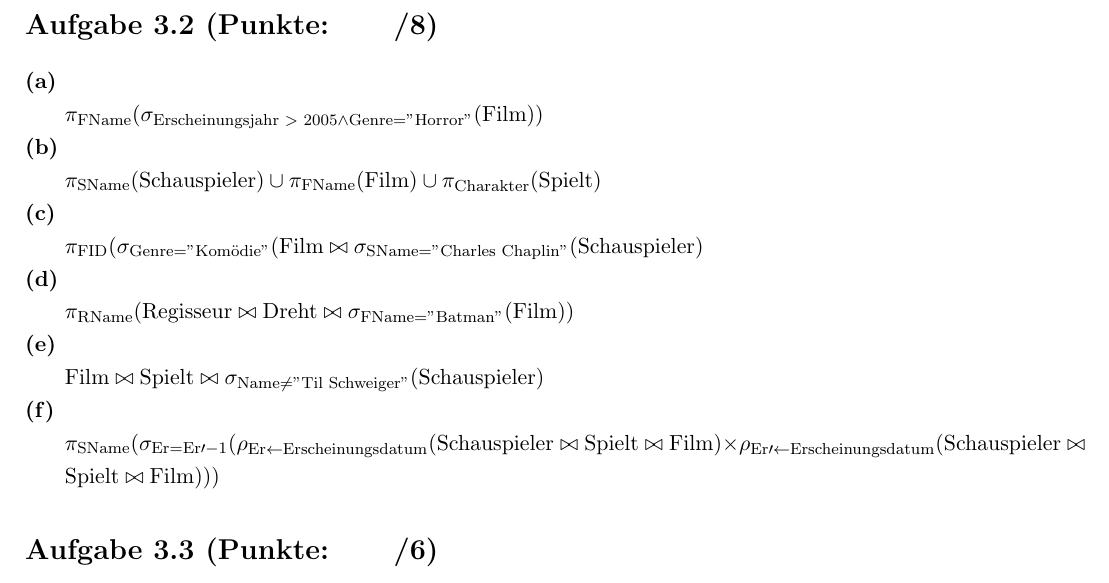
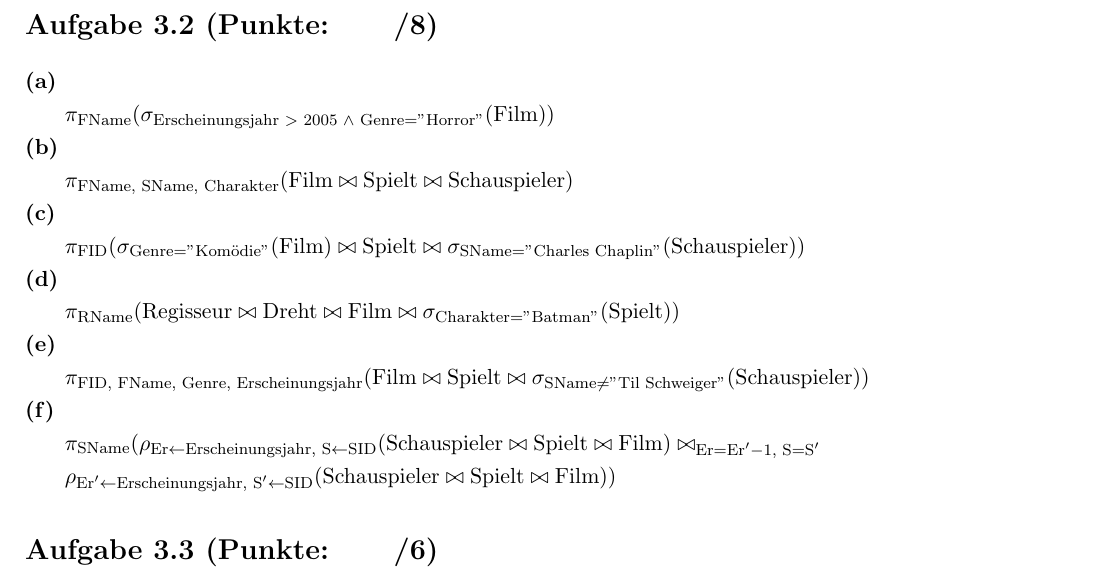
Before and after one commit to dslize/DBIS, a LaTeX document (u03/u03.tex): part of page 2 of 2, cut so that both start at the same text. Compiled offline with pdfLaTeX.

Commit message:
Lastminute Änderungen 3.2

```diff
--- a/u03/u03.tex
+++ b/u03/u03.tex
@@ -151,27 +151,28 @@ Name & Herzfrequenz \\\hline
 \aufgabe{2}{\pp}
 \aufgabenteil{a}
 \begin{adjustwidth}{20pt}{20pt}
-$\pi_{\text{FName}}(\sigma_{\text{Erscheinungsjahr $>$ 2005} \wedge \text{Genre="Horror"} }(\text{Film}))$
+$\pi_{\text{FName}}(\sigma_{\text{Erscheinungsjahr $>$ 2005 } \wedge \text{ Genre="Horror"} }(\text{Film}))$
 \end{adjustwidth}
 \aufgabenteil{b}
 \begin{adjustwidth}{20pt}{20pt}
-$\pi_{\text{SName}}(\text{Schauspieler}) \cup \pi_{\text{FName}}(\text{Film}) \cup \pi_{\text{Charakter}}(\text{Spielt})$
+$\pi_{\text{FName, SName, Charakter}}(\text{Film} \bowtie \text{Spielt} \bowtie \text{Schauspieler})$
 \end{adjustwidth}
 \aufgabenteil{c}
 \begin{adjustwidth}{20pt}{20pt}
-$\pi_{\text{FID}}(\sigma_{\text{Genre="Komödie"} }(\text{Film} \bowtie \sigma_{\text{SName="Charles Chaplin"}}(\text{Schauspieler})$
+$\pi_{\text{FID}}(\sigma_{\text{Genre="Komödie"} }(\text{Film}) \bowtie \text{Spielt} \bowtie \sigma_{\text{SName="Charles Chaplin"}}(\text{Schauspieler}))$
 \end{adjustwidth}
 \aufgabenteil{d}
 \begin{adjustwidth}{20pt}{20pt}
-$\pi_{\text{RName}}(\text{Regisseur} \bowtie \text{Dreht} \bowtie \sigma_{\text{FName="Batman"}}(\text{Film}))$
+$\pi_{\text{RName}}(\text{Regisseur} \bowtie \text{Dreht} \bowtie \text{Film} \bowtie \sigma_{\text{Charakter="Batman"}}(\text{Spielt}))$
 \end{adjustwidth}
 \aufgabenteil{e}
 \begin{adjustwidth}{20pt}{20pt}
-$\text{Film} \bowtie \text{Spielt} \bowtie \sigma_{\text{Name} \neq \text{"Til Schweiger"}}(\text{Schauspieler})$
+$\pi_{\text{FID, FName, Genre, Erscheinungsjahr}}(\text{Film} \bowtie \text{Spielt} \bowtie \sigma_{\text{SName} \neq \text{"Til Schweiger"}}(\text{Schauspieler}))$
 \end{adjustwidth}
 \aufgabenteil{f}
 \begin{adjustwidth}{20pt}{20pt}
-$\pi_{\text{SName}}(\sigma_{\text{Er} = \text{Er}\prime - 1}(\rho_{\text{Er} \leftarrow \text{Erscheinungsdatum}}(\text{Schauspieler} \bowtie \text{Spielt} \bowtie \text{Film}) \times \rho_{\text{Er}\prime \leftarrow \text{Erscheinungsdatum}}(\text{Schauspieler} \bowtie \text{Spielt} \bowtie \text{Film})))$
+$\pi_{\text{SName}}(\rho_{\text{Er} \leftarrow \text{Erscheinungsjahr}, \text{ S} \leftarrow \text{SID}}(\text{Schauspieler} \bowtie \text{Spielt} \bowtie \text{Film}) \bowtie_{\text{Er}=\text{Er}^\prime - 1, \text{ S}=\text{S}^\prime} \newline
+\rho_{\text{Er}^\prime \leftarrow \text{Erscheinungsjahr}, \text{ S}^\prime \leftarrow \text{SID}}(\text{Schauspieler} \bowtie \text{Spielt} \bowtie \text{Film}))$
 \end{adjustwidth}
 
 
```
Also changed, not shown: u03/u03.pdf.
